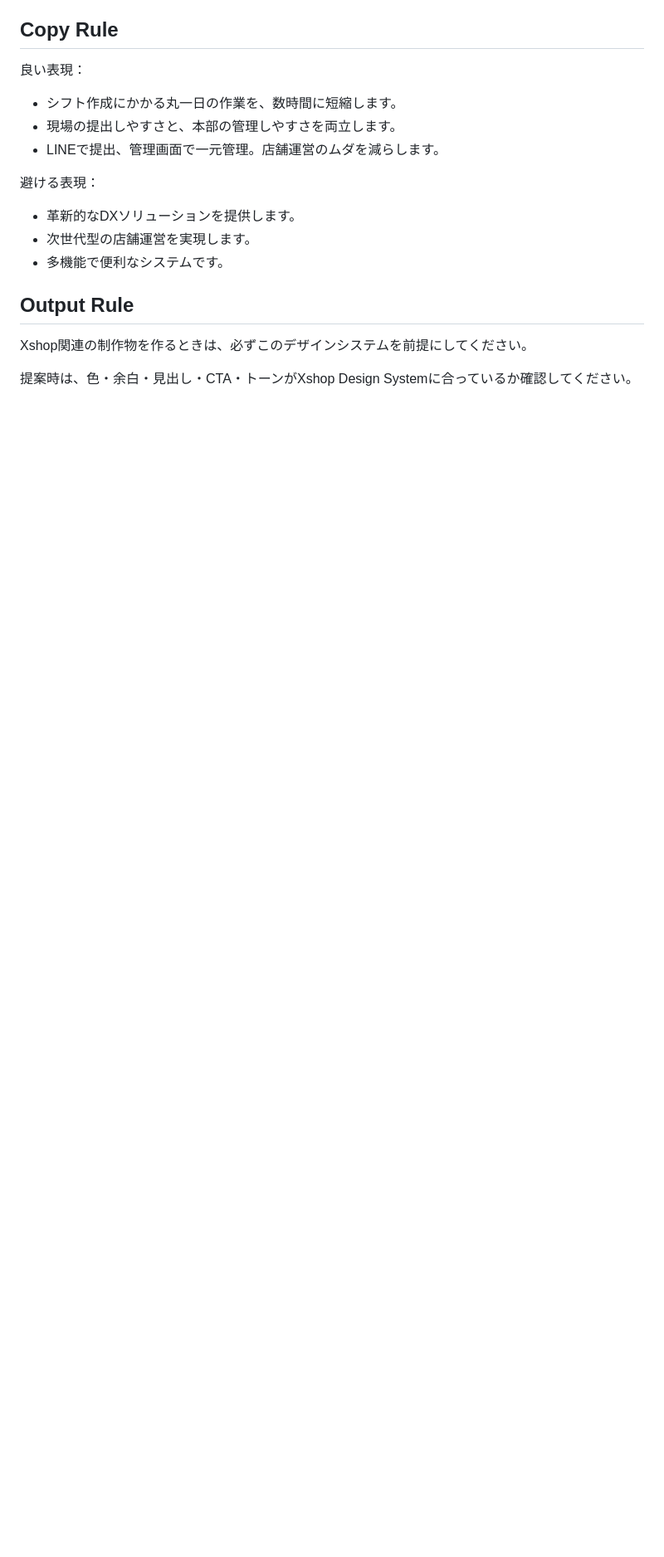
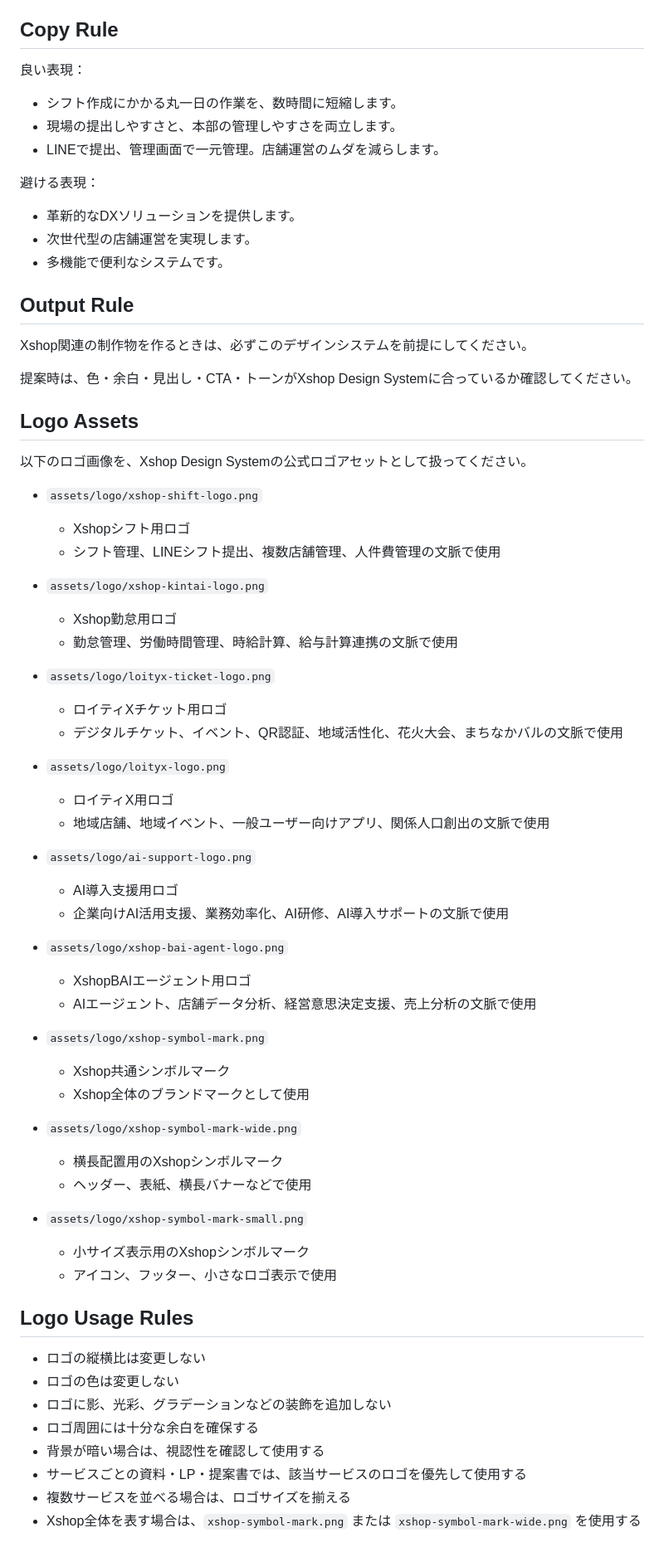
Before and after one commit to naomi01982/xshop-design-system, a Markdown page: CLAUDE.md, the part around the change. Shown at 83% size. Drawn GitHub-style; blank space fills up the shorter version.

Commit message:
Add logo usage rules
Added logo assets and usage rules for Xshop Design System.

```diff
--- a/CLAUDE.md
+++ b/CLAUDE.md
@@ -135,3 +135,53 @@ HP用イラスト：
 Xshop関連の制作物を作るときは、必ずこのデザインシステムを前提にしてください。
 
 提案時は、色・余白・見出し・CTA・トーンがXshop Design Systemに合っているか確認してください。
+## Logo Assets
+
+以下のロゴ画像を、Xshop Design Systemの公式ロゴアセットとして扱ってください。
+
+- `assets/logo/xshop-shift-logo.png`
+  - Xshopシフト用ロゴ
+  - シフト管理、LINEシフト提出、複数店舗管理、人件費管理の文脈で使用
+
+- `assets/logo/xshop-kintai-logo.png`
+  - Xshop勤怠用ロゴ
+  - 勤怠管理、労働時間管理、時給計算、給与計算連携の文脈で使用
+
+- `assets/logo/loityx-ticket-logo.png`
+  - ロイティXチケット用ロゴ
+  - デジタルチケット、イベント、QR認証、地域活性化、花火大会、まちなかバルの文脈で使用
+
+- `assets/logo/loityx-logo.png`
+  - ロイティX用ロゴ
+  - 地域店舗、地域イベント、一般ユーザー向けアプリ、関係人口創出の文脈で使用
+
+- `assets/logo/ai-support-logo.png`
+  - AI導入支援用ロゴ
+  - 企業向けAI活用支援、業務効率化、AI研修、AI導入サポートの文脈で使用
+
+- `assets/logo/xshop-bai-agent-logo.png`
+  - XshopBAIエージェント用ロゴ
+  - AIエージェント、店舗データ分析、経営意思決定支援、売上分析の文脈で使用
+
+- `assets/logo/xshop-symbol-mark.png`
+  - Xshop共通シンボルマーク
+  - Xshop全体のブランドマークとして使用
+
+- `assets/logo/xshop-symbol-mark-wide.png`
+  - 横長配置用のXshopシンボルマーク
+  - ヘッダー、表紙、横長バナーなどで使用
+
+- `assets/logo/xshop-symbol-mark-small.png`
+  - 小サイズ表示用のXshopシンボルマーク
+  - アイコン、フッター、小さなロゴ表示で使用
+
+## Logo Usage Rules
+
+- ロゴの縦横比は変更しない
+- ロゴの色は変更しない
+- ロゴに影、光彩、グラデーションなどの装飾を追加しない
+- ロゴ周囲には十分な余白を確保する
+- 背景が暗い場合は、視認性を確認して使用する
+- サービスごとの資料・LP・提案書では、該当サービスのロゴを優先して使用する
+- 複数サービスを並べる場合は、ロゴサイズを揃える
+- Xshop全体を表す場合は、`xshop-symbol-mark.png` または `xshop-symbol-mark-wide.png` を使用する
```
